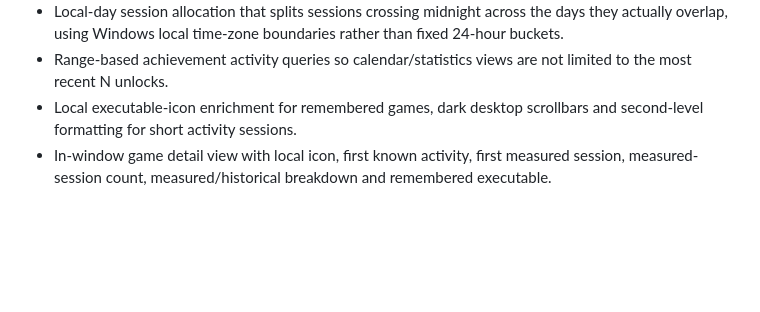
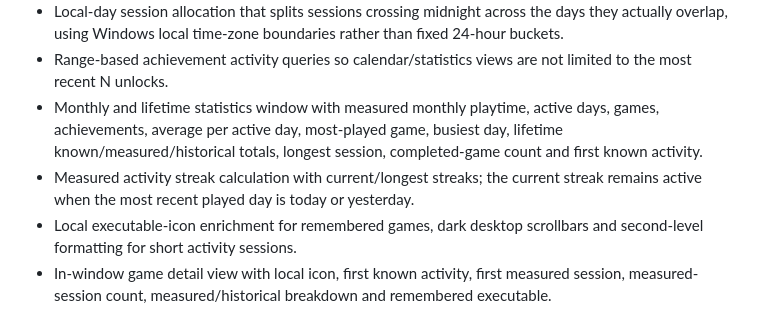
Before and after one commit to Ayerdi/GameHours, a Markdown page: CHANGELOG.md, the part around the change. Rendered like a GitHub page; blank space fills up the shorter version.

Commit message:
docs: document statistics and streaks

```diff
--- a/CHANGELOG.md
+++ b/CHANGELOG.md
@@ -28,6 +28,8 @@ All notable changes will be documented here.
 - Activity-calendar diary window with month navigation, measured-playtime intensity, per-day achievement counts and a chronological day detail containing sessions plus achievement names/descriptions.
 - Local-day session allocation that splits sessions crossing midnight across the days they actually overlap, using Windows local time-zone boundaries rather than fixed 24-hour buckets.
 - Range-based achievement activity queries so calendar/statistics views are not limited to the most recent N unlocks.
+- Monthly and lifetime statistics window with measured monthly playtime, active days, games, achievements, average per active day, most-played game, busiest day, lifetime known/measured/historical totals, longest session, completed-game count and first known activity.
+- Measured activity streak calculation with current/longest streaks; the current streak remains active when the most recent played day is today or yesterday.
 - Local executable-icon enrichment for remembered games, dark desktop scrollbars and second-level formatting for short activity sessions.
 - In-window game detail view with local icon, first known activity, first measured session, measured-session count, measured/historical breakdown and remembered executable.
 - On-demand per-game activity timeline that merges persisted measured sessions and achievement unlocks only when the detail view is opened, avoiding achievement-history queries across the whole library.
```
